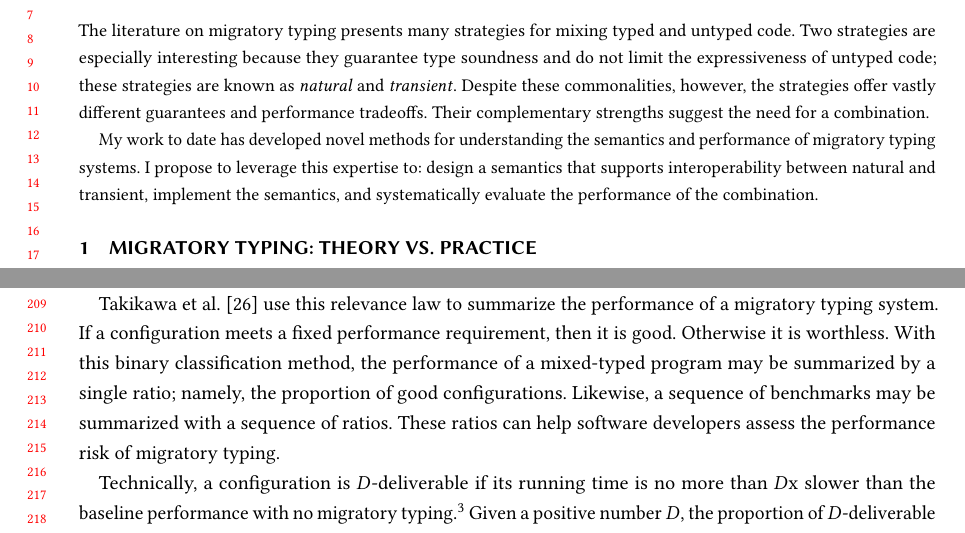
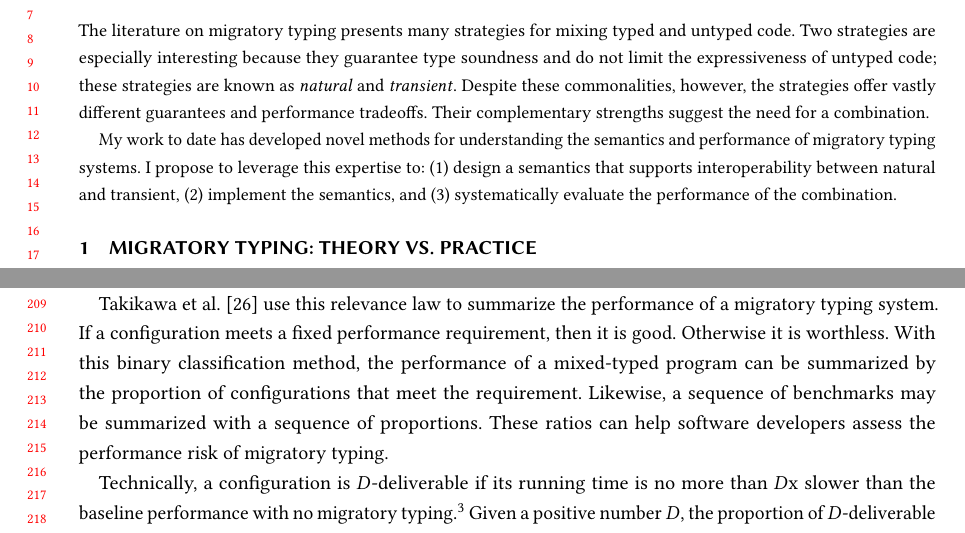
Before and after one commit to bennn/dissertation, a LaTeX paper (proposal/proposal.tex, which reads proposal/abstract.tex, proposal/done.tex): two parts of pages 1 and 5 of 15, joined at a grey line, cut so that both start at the same text. Compiled offline with pdfLaTeX.

Commit message:
proposal: misc fixes
- abstract, make the enumeration easier to read
- explain 'summarize by single ratio' more
- clarify what the report is, in the schedule picture

```diff
--- a/proposal/abstract.tex
+++ b/proposal/abstract.tex
@@ -9,7 +9,7 @@ Their complementary strengths suggest the need for a combination.
 
 My work to date has developed novel methods for understanding the semantics
  and performance of migratory typing systems.
-I propose to leverage this expertise to: design a semantics that supports
- interoperability between natural and transient,
- implement the semantics,
- and systematically evaluate the performance of the combination.
+I propose to leverage this expertise to:
+ (1) design a semantics that supports interoperability between natural and transient,
+ (2) implement the semantics,
+ and (3) systematically evaluate the performance of the combination.
--- a/proposal/done.tex
+++ b/proposal/done.tex
@@ -55,10 +55,10 @@ Our method of summarizing the performance in an exponentially-large set
  of a migratory typing system.
 If a configuration meets a fixed performance requirement, then it is good.
 Otherwise it is worthless.
-With this binary classification method, the performance of a mixed-typed
- program may be summarized by a single ratio; namely,
- the proportion of good configurations.
-Likewise, a sequence of benchmarks may be summarized with a sequence of ratios.
+With this binary classification method, the performance of a mixed-typed program
+ can be summarized by the proportion of configurations that meet the requirement.
+Likewise, a sequence of benchmarks may be summarized with a sequence of
+ proportions.
 These ratios can help software developers assess the performance risk of
  migratory typing.
 
```
Also changed, not shown: proposal/schedule.tex (+1 -1 lines).
